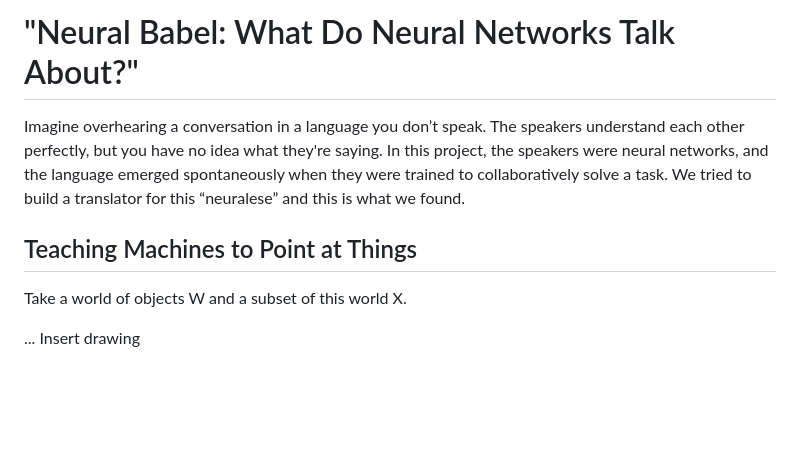
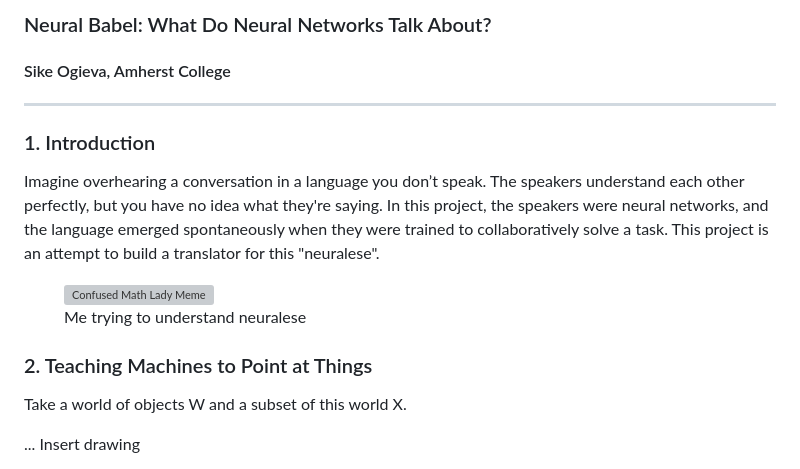
Before and after one commit to sike25/neural_syntax, a Markdown page: blog_post.md, the part around the change. Drawn GitHub-style; blank space fills up the shorter version; grey boxes are pictures that could not be loaded.

Commit message:
update blog intro
Updated headings and added introductory content to the blog post.

```diff
--- a/blog_post.md
+++ b/blog_post.md
@@ -1,8 +1,18 @@
-# "Neural Babel: What Do Neural Networks Talk About?"
+### Neural Babel: What Do Neural Networks Talk About?
+#### Sike Ogieva, Amherst College
+---
 
-Imagine overhearing a conversation in a language you don’t speak. The speakers understand each other perfectly, but you have no idea what they're saying. In this project, the speakers were neural networks, and the language emerged spontaneously when they were trained to collaboratively solve a task. We tried to build a translator for this “neuralese” and this is what we found.
+### 1. Introduction
 
-## Teaching Machines to Point at Things
+Imagine overhearing a conversation in a language you don’t speak. The speakers understand each other perfectly, but you have no idea what they're saying. In this project, the speakers were neural networks, and the language emerged spontaneously when they were trained to collaboratively solve a task. This project is an attempt to build a translator for this "neuralese".
+
+<figure>
+  <img src="./assets/img/2025-10-25-neural-babel/confused-math-lady.jpg" alt="Confused Math Lady Meme" style="width:100%">
+  <figcaption>Me trying to understand neuralese</figcaption>
+</figure>
+
+
+### 2. Teaching Machines to Point at Things
 Take a world of objects W and a subset of this world X.
 
 ... Insert drawing
```
